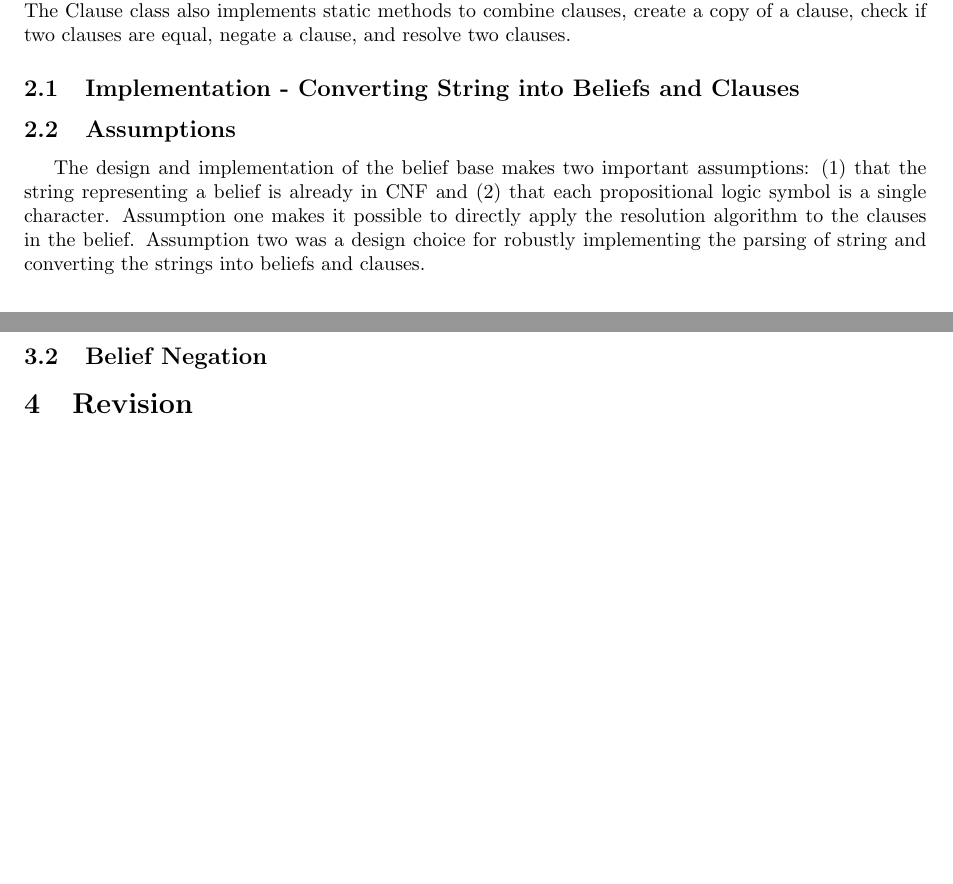
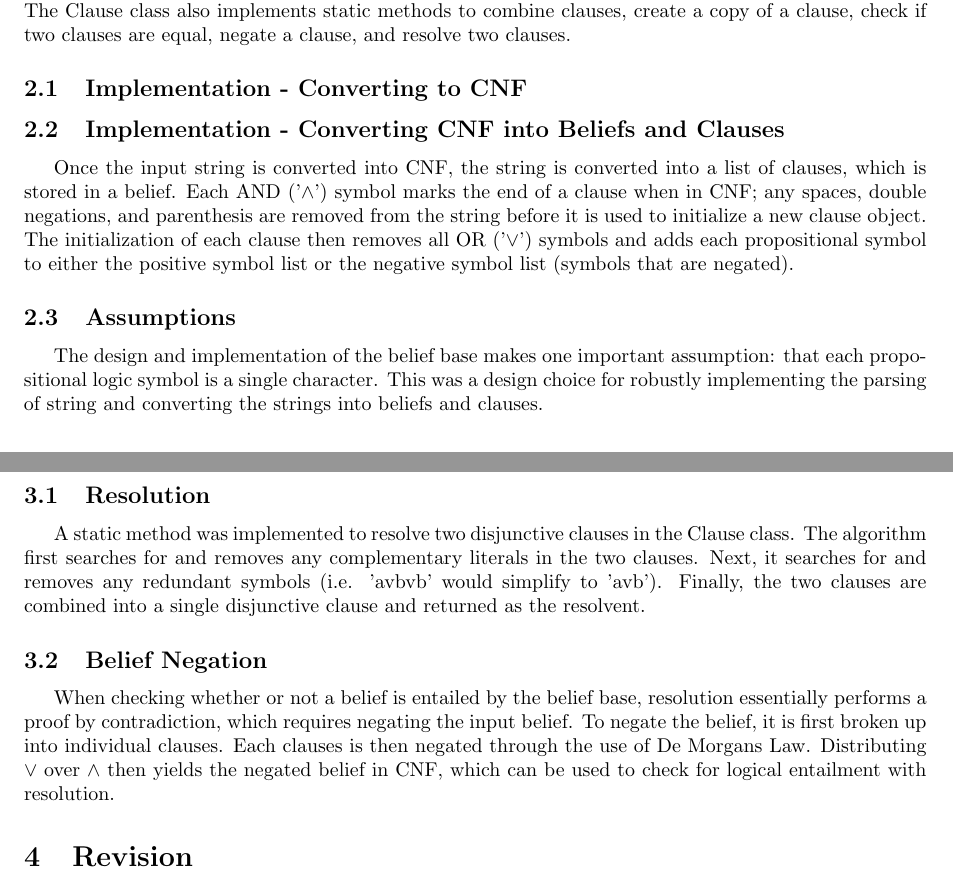
Before and after one commit to jackdreinhardt/AI-Project-2, a LaTeX document (report/report_2.tex): two parts of pages 2 and 3 of 3, joined at a grey line, cut so that both start at the same text, the shorter picture padded with empty space. Compiled offline with pdfLaTeX.

Commit message:
updated report

```diff
--- a/report/report_2.tex
+++ b/report/report_2.tex
@@ -42,14 +42,20 @@ lists are initialized when each Clause is created by parsing the string that is
 is empty and printing or converting the clause to a string. The Clause class also implements static methods to combine clauses, create a copy of a clause,
 check if two clauses are equal, negate a clause, and resolve two clauses.
 
-\subsection{Implementation - Converting String into Beliefs and Clauses}
+\subsection{Implementation - Converting to CNF}
+\label{subsec:implementation_cnf}
+
+\subsection{Implementation - Converting CNF into Beliefs and Clauses}
 \label{subsec:implementation}
+Once the input string is converted into CNF, the string is converted into a list of clauses, which is stored in a belief. Each AND ('$\wedge$') symbol marks the end of
+a clause when in CNF; any spaces, double negations, and parenthesis are removed from the string before it is used to initialize a new clause object. The
+initialization of each clause then removes all OR ('$\vee$') symbols and adds each propositional symbol to either the positive symbol list or the negative symbol list
+(symbols that are negated).
 
 \subsection{Assumptions}
 \label{subsec:assumptions}
-The design and implementation of the belief base makes two important assumptions: (1) that the string representing a belief is already in CNF and (2) that
-each propositional logic symbol is a single character. Assumption one makes it possible to directly apply the resolution algorithm to the clauses in the belief.
-Assumption two was a design choice for robustly implementing the parsing of string and converting the strings into beliefs and clauses.
+The design and implementation of the belief base makes one important assumption: that each propositional logic symbol is a single character. This was a
+design choice for robustly implementing the parsing of string and converting the strings into beliefs and clauses.
 
 \section{Logical Entailment}
 \label{sec:entail}
@@ -68,11 +74,15 @@ resolved clauses. \\
 
 \subsection{Resolution}
 \label{subsec:resolution}
-
+A static method was implemented to resolve two disjunctive clauses in the Clause class. The algorithm first searches for and removes any complementary literals
+in the two clauses. Next, it searches for and removes any redundant symbols (i.e. 'avbvb' would simplify to 'avb'). Finally, the two clauses are combined into
+a single disjunctive clause and returned as the resolvent.
 
 \subsection{Belief Negation}
 \label{subsec:negation}
-
+When checking whether or not a belief is entailed by the belief base, resolution essentially performs a proof by contradiction, which requires negating the input belief.
+To negate the belief, it is first broken up into individual clauses. Each clauses is then negated through the use of De Morgans Law. Distributing $\vee$ over $\wedge$
+then yields the negated belief in CNF, which can be used to check for logical entailment with resolution.
 
 \section{Revision}
 \label{sec:revision}
```
Also changed, not shown: report/report_2.pdf.
